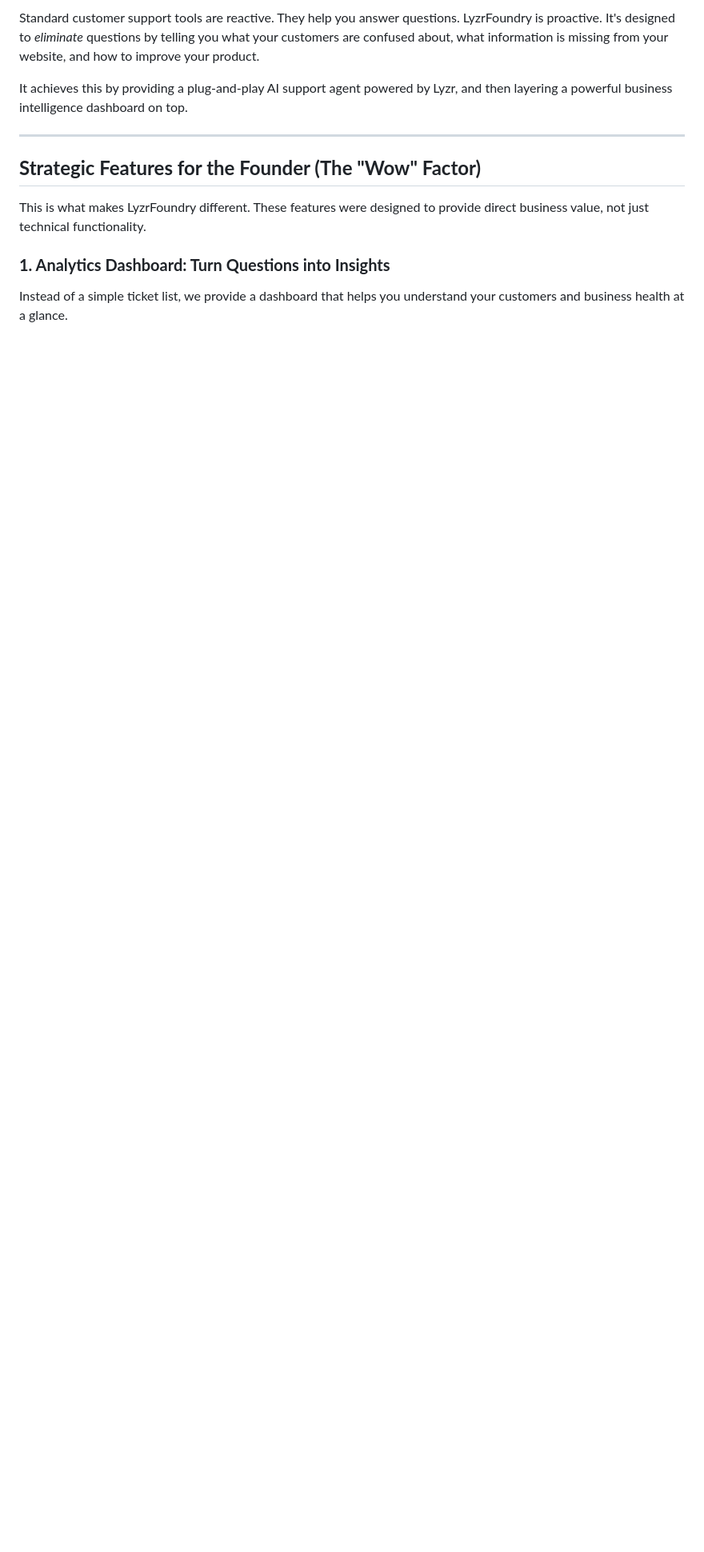
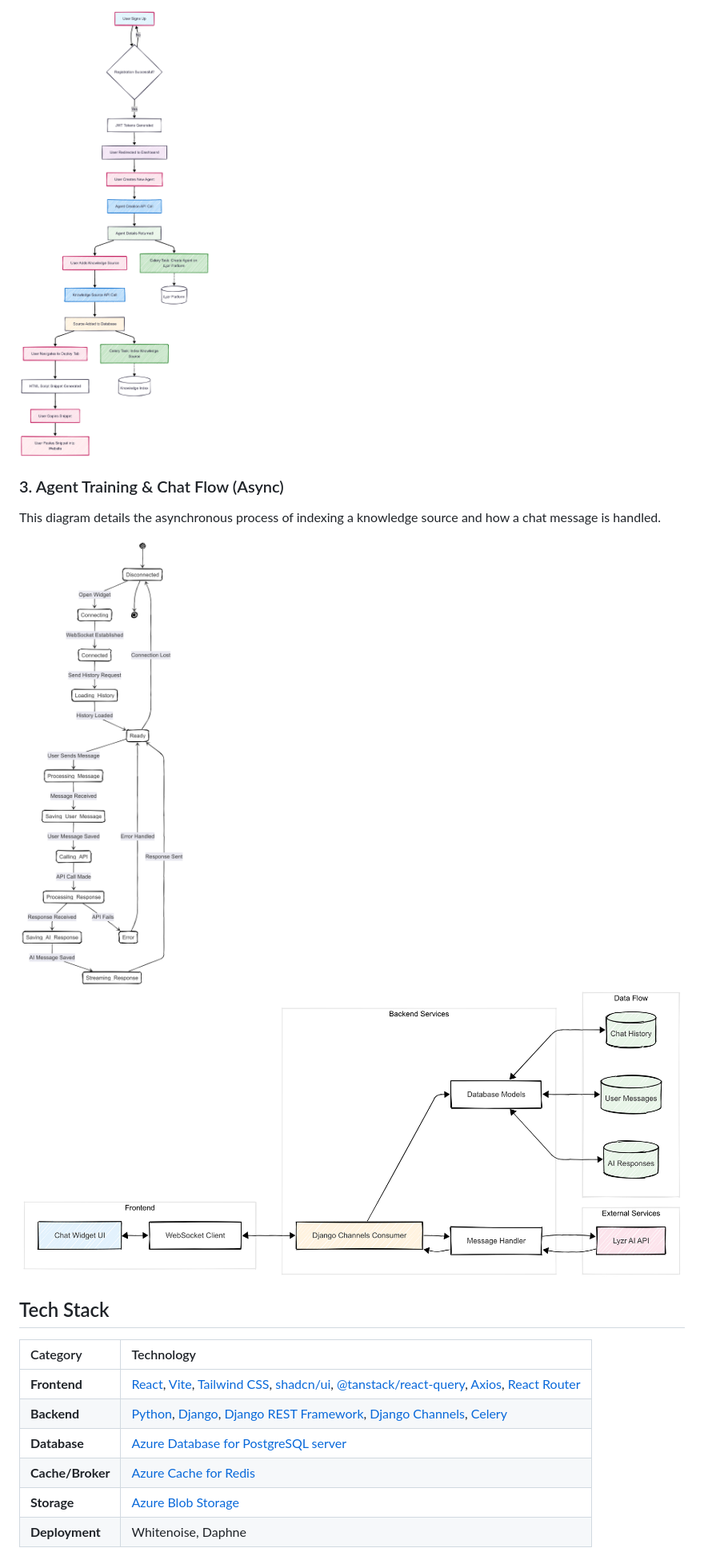
Before and after one commit to Anayak625/lyzr-founder, a Markdown page: README.md, the part around one of its changes. Shown at 80% size. GitHub-like rendering; pictures changed too: github_resources/chat-widget-architecture.png (added), github_resources/chat-widget-state.png (added), github_resources/user-flow.png (added); blank space fills up the shorter version.

Commit message:
Add API collections and architecture documentation

```diff
--- a/README.md
+++ b/README.md
@@ -37,14 +50,21 @@ Every founder cares about three things: **Growth, Data, and Efficiency.** This p
 
-Standard customer support tools are reactive. They help you answer questions. LyzrFoundry is proactive. It's designed to *eliminate* questions by telling you what your customers are confused about, what information is missing from your website, and how to improve your product.
+![User Flow](github_resources/user-flow.png)
 
-It achieves this by providing a plug-and-play AI support agent powered by Lyzr, and then layering a powerful business intelligence dashboard on top.
+### 3. Agent Training & Chat Flow (Async)
 
----
+This diagram details the asynchronous process of indexing a knowledge source and how a chat message is handled.
 
-## **Strategic Features for the Founder (The "Wow" Factor)**
+![Chat-Widget State](github_resources/chat-widget-state.png)
+![Chat-Widget Architecture](github_resources/chat-widget-architecture.png)
 
-This is what makes LyzrFoundry different. These features were designed to provide direct business value, not just technical functionality.
+## Tech Stack
 
-### **1. Analytics Dashboard: Turn Questions into Insights**
-Instead of a simple ticket list, we provide a dashboard that helps you understand your customers and business health at a glance.
+| Category      | Technology                                                                                                                              |
+| :------------ | :-------------------------------------------------------------------------------------------------------------------------------------- |
+| **Frontend**  | [React](https://react.dev/), [Vite](https://vitejs.dev/), [Tailwind CSS](https://tailwindcss.com/), [shadcn/ui](https://ui.shadcn.com/), [@tanstack/react-query](https://tanstack.com/query/latest), [Axios](https://axios-http.com/), [React Router](https://reactrouter.com/) |
+| **Backend**   | [Python](https://www.python.org/), [Django](https://www.djangoproject.com/), [Django REST Framework](https://www.django-rest-framework.org/), [Django Channels](https://channels.readthedocs.io/), [Celery](https://docs.celeryq.dev/en/stable/) |
+| **Database**  | [Azure Database for PostgreSQL server](https://www.postgresql.org/)                                                                                               |
+| **Cache/Broker**| [Azure Cache for Redis](https://redis.io/)                                                                                                                |
+| **Storage**   | [Azure Blob Storage](https://azure.microsoft.com/en-us/products/storage/blobs)                                                                |
+| **Deployment**| Whitenoise, Daphne                                                                                                  |
 
```
Also changed, not shown: other parts of README.md (+152 -130 lines), github_resources/high-level.png (added), github_resources/home.png (added), 3 other files.
